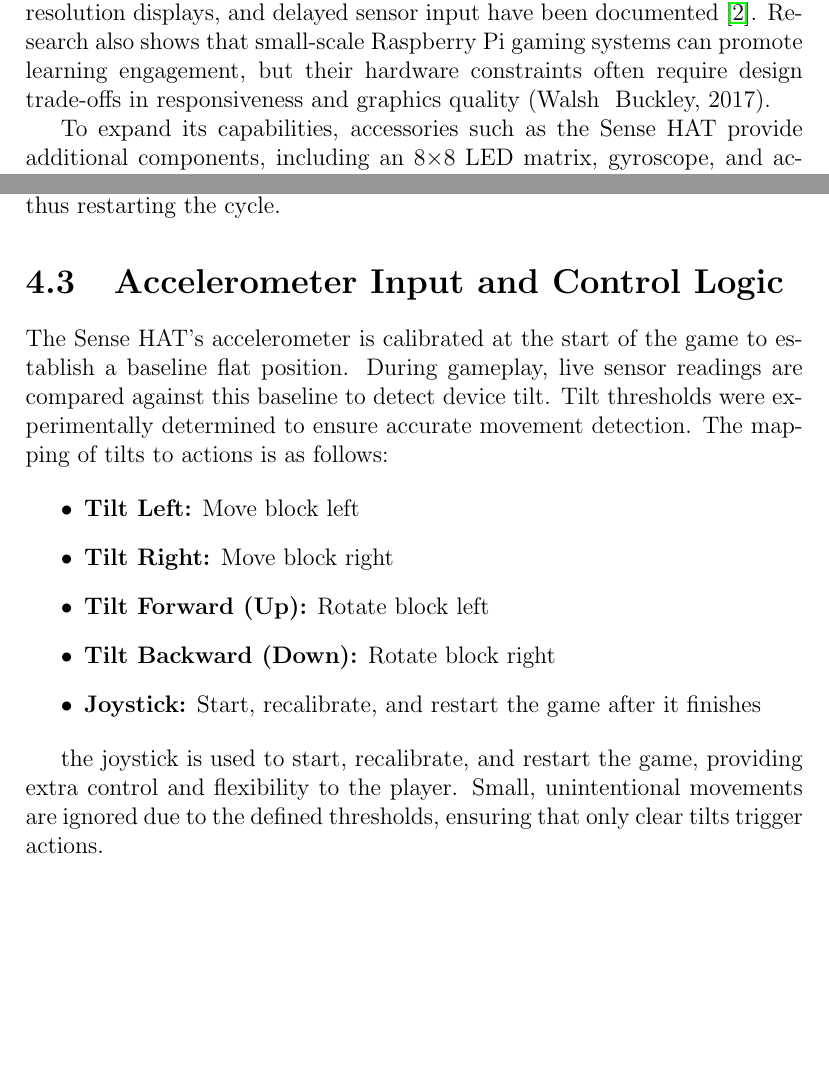
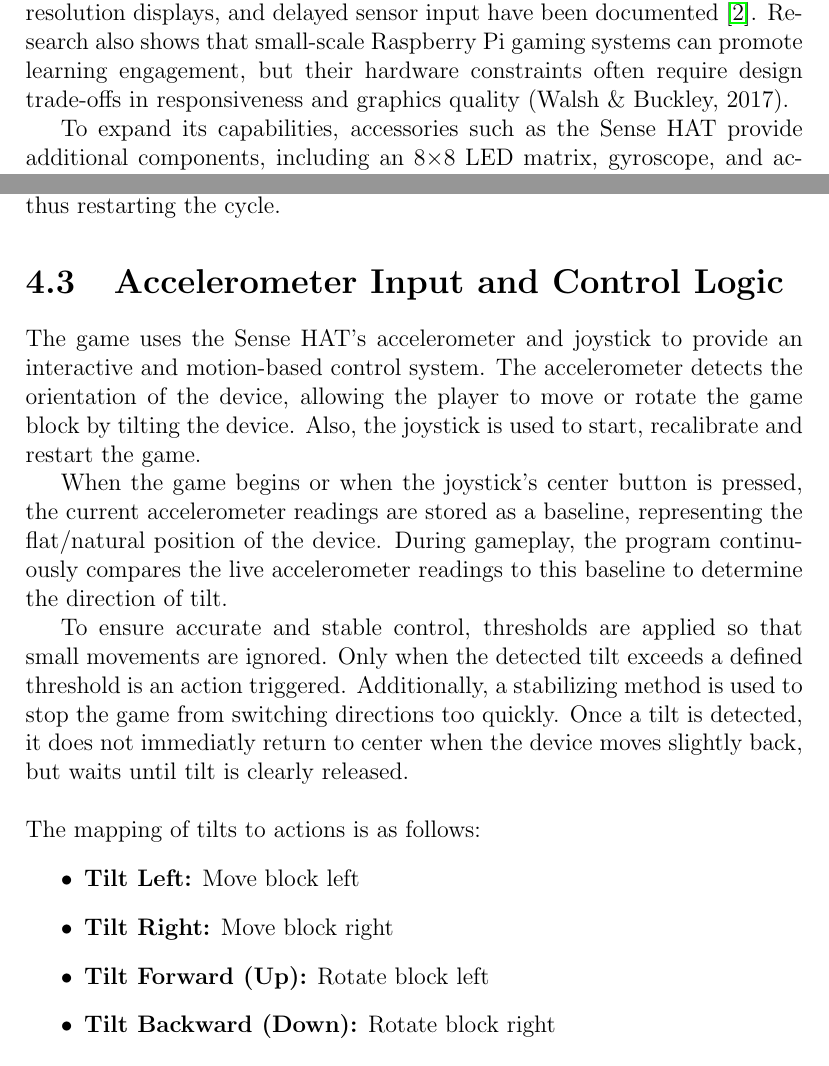
Before and after one commit to aiaskarioris/pitirs, a LaTeX thesis (final_report/main.tex): two parts of pages 7 and 11 of 20, joined at a grey line, cut so that both start at the same text, the shorter picture padded with empty space. Compiled offline with pdfLaTeX.

Commit message:
Update Implementation

```diff
--- a/final_report/main.tex
+++ b/final_report/main.tex
@@ -109,7 +109,7 @@ This report is structured as follows.
 \chapter{Background}
 \label{cha:background}
 
-  The Raspberry Pi has become a popular platform for developing interactive and educational games due to its low cost, accessibility, and support for multiple programming environments. Previous studies have demonstrated its effectiveness in teaching computing concepts and enabling motion-based game prototypes, although challenges such as limited processing power, low-resolution displays, and delayed sensor input have been documented \cite{Kolling2016}. Research also shows that small-scale Raspberry Pi gaming systems can promote learning engagement, but their hardware constraints often require design trade-offs in responsiveness and graphics quality (Walsh & Buckley, 2017).
+The Raspberry Pi has become a popular platform for developing interactive and educational games due to its low cost, accessibility, and support for multiple programming environments. Previous studies have demonstrated its effectiveness in teaching computing concepts and enabling motion-based game prototypes, although challenges such as limited processing power, low-resolution displays, and delayed sensor input have been documented \cite{Kolling2016}. Research also shows that small-scale Raspberry Pi gaming systems can promote learning engagement, but their hardware constraints often require design trade-offs in responsiveness and graphics quality (Walsh \& Buckley, 2017).
 
 To expand its capabilities, accessories such as the Sense HAT provide additional components, including an 8×8 LED matrix, gyroscope, and accelerometer, which allow for sensor-based interaction. Prior work involving tilt- or motion-controlled games using the Sense HAT has highlighted both its potential for interactive applications and its limitations in terms of display size and sensor precision \cite{Saha2016}. These findings suggest that compact hardware can support engaging gameplay experiences, provided that input handling and visual representation are carefully managed.
 
@@ -148,17 +148,26 @@ Three states have been defined in the program:
  Afterwards the game state is cleared and the \texttt{wait} state is entered once more, thus restarting the cycle.
 
 \section{Accelerometer Input and Control Logic}
-The Sense HAT's accelerometer is calibrated at the start of the game to establish a baseline flat position. During gameplay, live sensor readings are compared against this baseline to detect device tilt. Tilt thresholds were experimentally determined to ensure accurate movement detection. The mapping of tilts to actions is as follows:
+The game uses the Sense HAT's accelerometer and joystick to provide an interactive and motion-based control system.
+The accelerometer detects the orientation of the device, allowing the player to move or rotate the game block by tilting the device.
+Also, the joystick is used to start, recalibrate and restart the game.
 
+When the game begins or when the joystick's center button is pressed, the current accelerometer readings are stored as a baseline, representing the flat/natural position of the device.
+During gameplay, the program continuously compares the live accelerometer readings to this baseline to determine the direction of tilt.
+
+To ensure accurate and stable control, thresholds are applied so that small movements are ignored.
+Only when the detected tilt exceeds a defined threshold is an action triggered.
+Additionally, a stabilizing method is used to stop the game from switching directions too quickly.
+Once a tilt is detected, it does not immediatly return to center when the device moves slightly back, but waits until tilt is clearly released.
+\newline
+\newline
+The mapping of tilts to actions is as follows:
 \begin{itemize}
     \item \textbf{Tilt Left:} Move block left
     \item \textbf{Tilt Right:} Move block right
     \item \textbf{Tilt Forward (Up):} Rotate block left
     \item \textbf{Tilt Backward (Down):} Rotate block right
-    \item \textbf{Joystick:} Start, recalibrate, and restart the game after it finishes
 \end{itemize}
-
- the joystick is used to start, recalibrate, and restart the game, providing extra control and flexibility to the player. Small, unintentional movements are ignored due to the defined thresholds, ensuring that only clear tilts trigger actions.
 
 \chapter{Results and Discussion}
 
```
